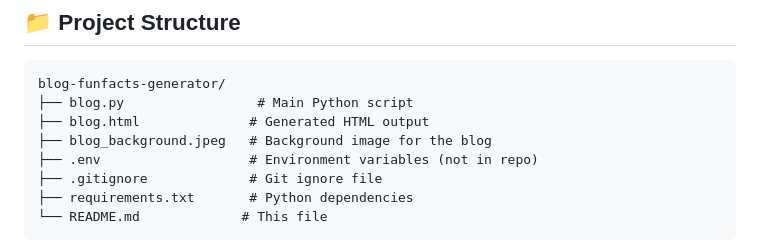
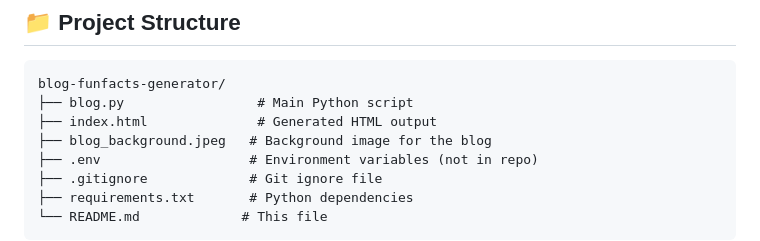
Before and after one commit to Elias-717/blog-funfacts-generator, a Markdown page: README.md, the part around the change. Drawn GitHub-style.

Commit message:
Changed blog.html to index.html

````diff
--- a/README.md
+++ b/README.md
@@ -65,7 +65,7 @@ The script will:
 ```
 blog-funfacts-generator/
 ├── blog.py                 # Main Python script
-├── blog.html              # Generated HTML output
+├── index.html              # Generated HTML output
 ├── blog_background.jpeg   # Background image for the blog
 ├── .env                   # Environment variables (not in repo)
 ├── .gitignore             # Git ignore file
````
